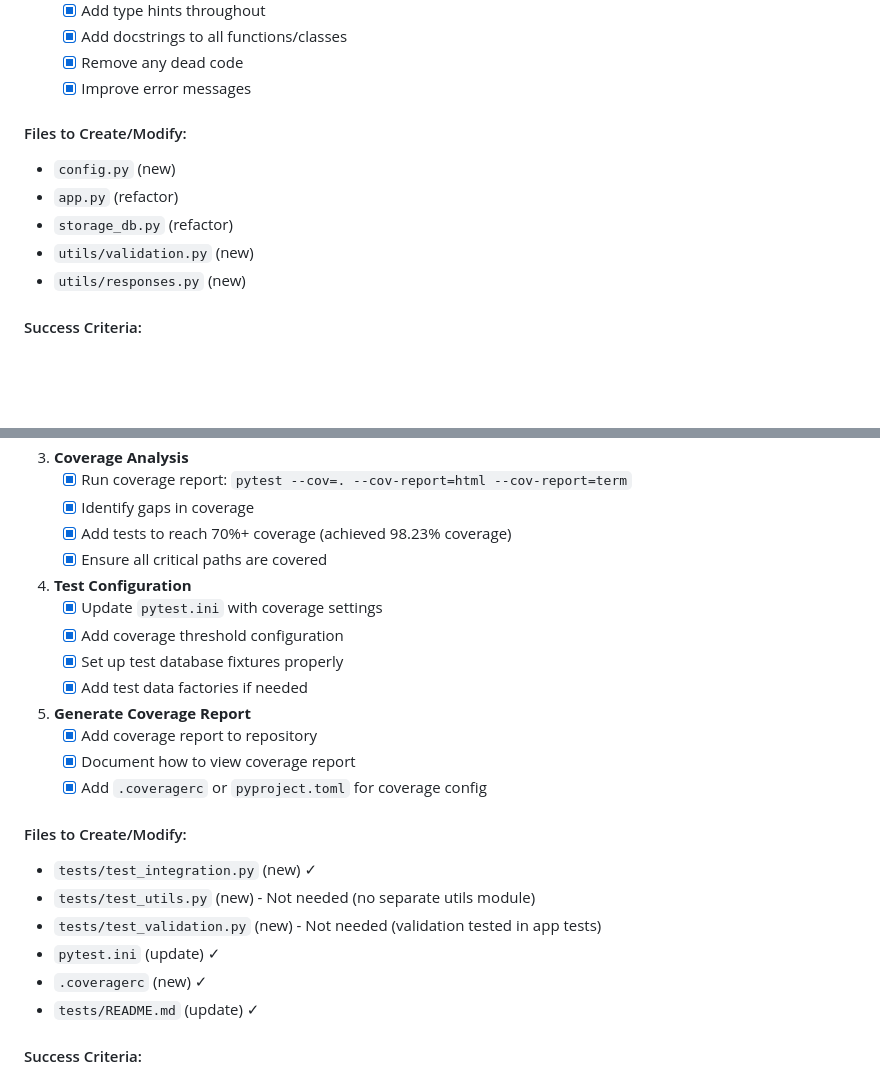
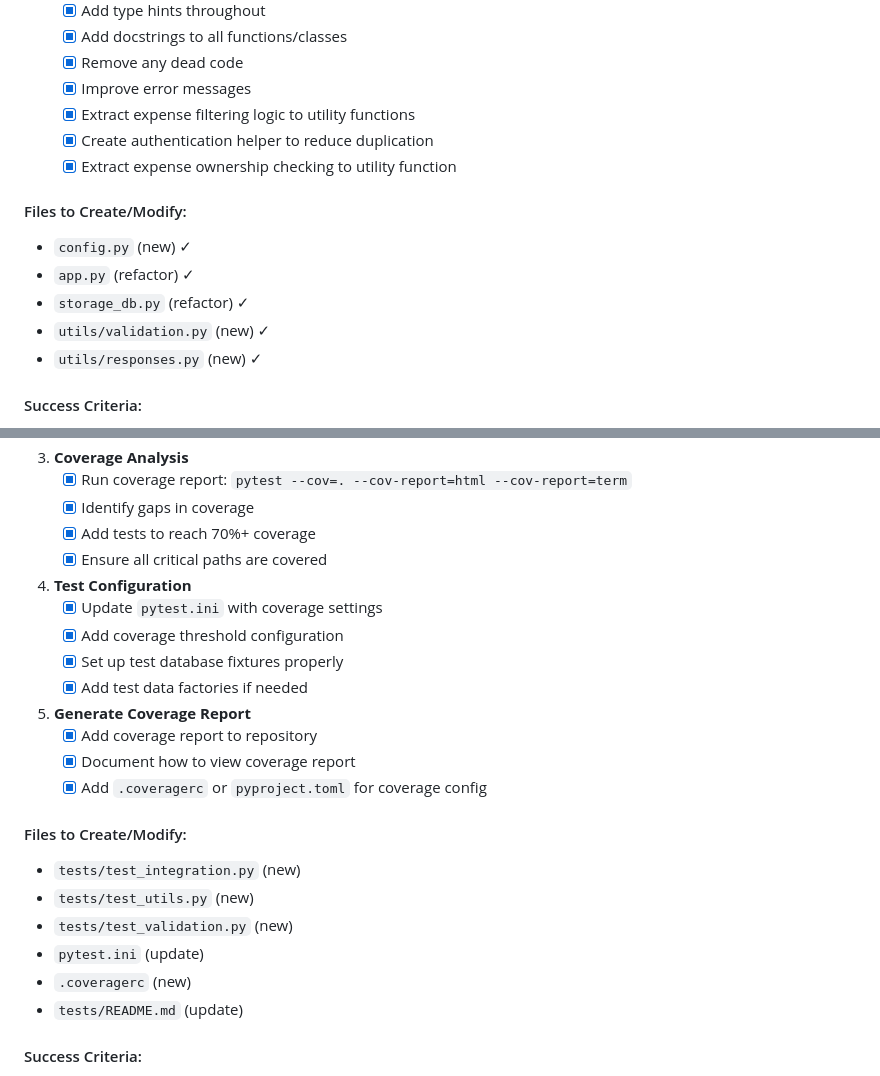
Before and after one commit to borjaalbers/Expense_Tracker, a Markdown page: IMPLEMENTATION_PLAN.md, 2 parts joined by grey strips. Drawn GitHub-style; blank space fills up the shorter version.

Commit message:
Updated Implementation Plan

```diff
--- a/IMPLEMENTATION_PLAN.md
+++ b/IMPLEMENTATION_PLAN.md
@@ -59,13 +59,16 @@ This document outlines the step-by-step plan to complete all 8 branches for impr
    - [x] Add docstrings to all functions/classes
    - [x] Remove any dead code
    - [x] Improve error messages
+   - [x] Extract expense filtering logic to utility functions
+   - [x] Create authentication helper to reduce duplication
+   - [x] Extract expense ownership checking to utility function
 
 #### Files to Create/Modify:
-- `config.py` (new)
-- `app.py` (refactor)
-- `storage_db.py` (refactor)
-- `utils/validation.py` (new)
-- `utils/responses.py` (new)
+- `config.py` (new) ✓
+- `app.py` (refactor) ✓
+- `storage_db.py` (refactor) ✓
+- `utils/validation.py` (new) ✓
+- `utils/responses.py` (new) ✓
 
 #### Success Criteria:
 - No hardcoded values in business logic
@@ -101,7 +104,7 @@ This document outlines the step-by-step plan to complete all 8 branches for impr
 3. **Coverage Analysis**
    - [x] Run coverage report: `pytest --cov=. --cov-report=html --cov-report=term`
    - [x] Identify gaps in coverage
-   - [x] Add tests to reach 70%+ coverage (achieved 98.23% coverage)
+   - [x] Add tests to reach 70%+ coverage
    - [x] Ensure all critical paths are covered
 
 4. **Test Configuration**
@@ -116,12 +119,12 @@ This document outlines the step-by-step plan to complete all 8 branches for impr
    - [x] Add `.coveragerc` or `pyproject.toml` for coverage config
 
 #### Files to Create/Modify:
-- `tests/test_integration.py` (new) ✓
-- `tests/test_utils.py` (new) - Not needed (no separate utils module)
-- `tests/test_validation.py` (new) - Not needed (validation tested in app tests)
-- `pytest.ini` (update) ✓
-- `.coveragerc` (new) ✓
-- `tests/README.md` (update) ✓
+- `tests/test_integration.py` (new)
+- `tests/test_utils.py` (new)
+- `tests/test_validation.py` (new)
+- `pytest.ini` (update)
+- `.coveragerc` (new)
+- `tests/README.md` (update)
 
 #### Success Criteria:
 - Coverage ≥ 70% for all backend files
```
Also changed, not shown: other parts of IMPLEMENTATION_PLAN.md (+3 -3 lines).
